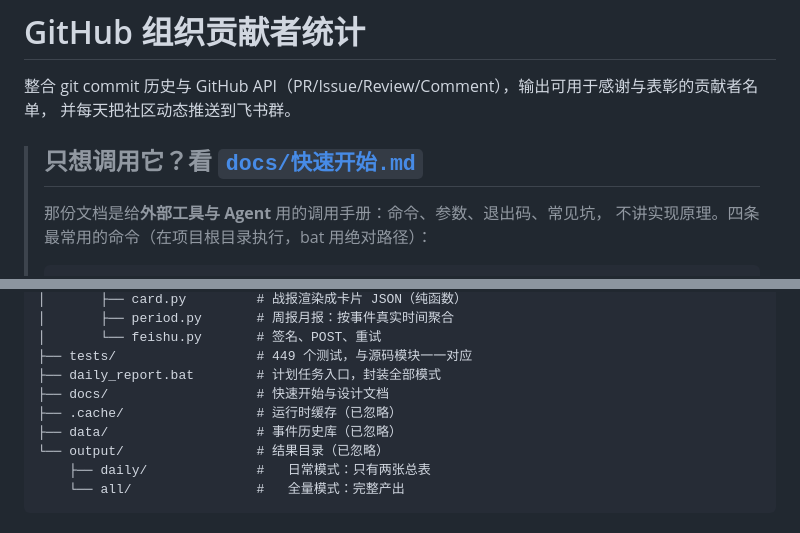
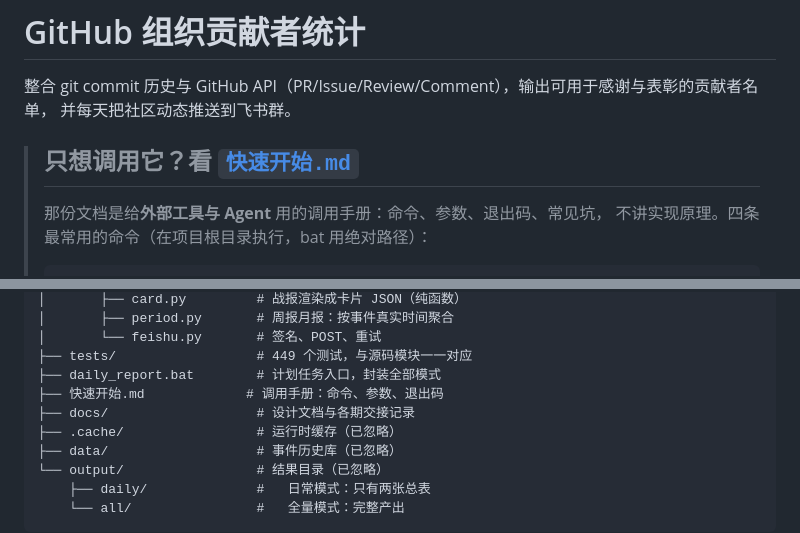
Before and after one commit to Ahri-qwq/DeepModeling_contributors, a Markdown page: README.md, 2 parts joined by grey strips. Rendered like a GitHub page.

Commit message:
docs: 快速开始移到根目录
放 docs/ 里不对：调用方（尤其是 agent）扫一眼根目录就该看到它，
而不是先进子目录翻。它是入口文档，不是归档资料。

用 git mv 保留历史。同步修三处引用：README 顶部索引的链接、
快速开始里指向 README 的相对路径（../README.md 移动后会断）、
以及项目结构树（docs/ 的注释原写快速开始与设计文档，现已不准）。

Co-Authored-By: Claude Opus 5 (1M context) <noreply@anthropic.com>

```diff
--- a/README.md
+++ b/README.md
@@ -3,7 +3,7 @@
 整合 git commit 历史与 GitHub API（PR/Issue/Review/Comment），输出可用于感谢与表彰的贡献者名单，
 并每天把社区动态推送到飞书群。
 
-> ## 只想调用它？看 [`docs/快速开始.md`](docs/快速开始.md)
+> ## 只想调用它？看 [`快速开始.md`](快速开始.md)
 >
 > 那份文档是给**外部工具与 Agent** 用的调用手册：命令、参数、退出码、常见坑，
 > 不讲实现原理。四条最常用的命令（在项目根目录执行，bat 用绝对路径）：
@@ -152,7 +152,8 @@ github_contributors/
 │       └── feishu.py       # 签名、POST、重试
 ├── tests/                  # 449 个测试，与源码模块一一对应
 ├── daily_report.bat        # 计划任务入口，封装全部模式
-├── docs/                   # 快速开始与设计文档
+├── 快速开始.md             # 调用手册：命令、参数、退出码
+├── docs/                   # 设计文档与各期交接记录
 ├── .cache/                 # 运行时缓存（已忽略）
 ├── data/                   # 事件历史库（已忽略）
 └── output/                 # 结果目录（已忽略）
```
Also changed, not shown: 快速开始.md (renamed from docs/快速开始.md, +1 -1 lines).
